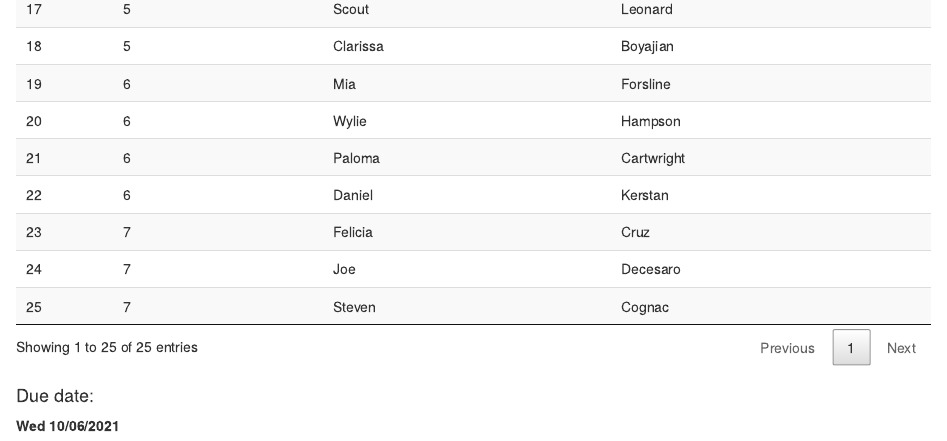
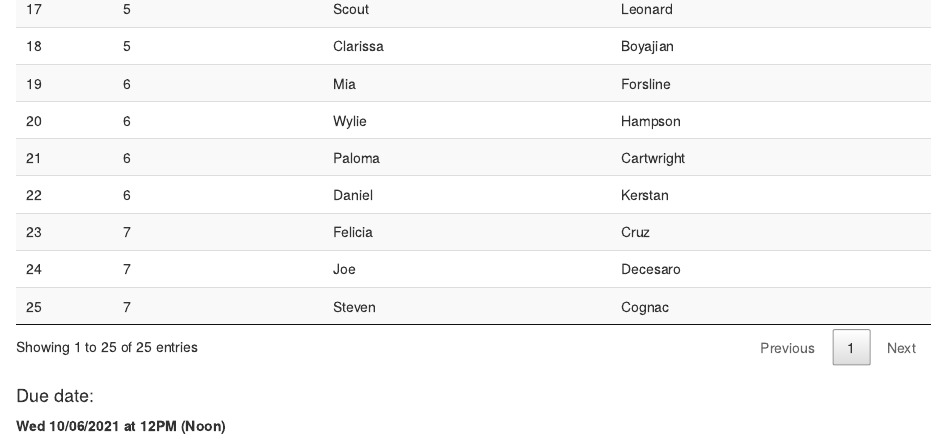
Before and after one commit to brunj7/EDS-213-metadata, an R Markdown document (assignments.Rmd): the page in a window 1100 px wide, from 3720 px down. Rendered offline with R 4.5, knitr and Pandoc, with nearby package versions; drawn as R Markdown's standard HTML page in place of the format the file asks for.

Commit message:
adding a time

```diff
--- a/assignments.Rmd
+++ b/assignments.Rmd
@@ -100,4 +100,4 @@ students %>%
 
 #### Due date:
 
-**Wed 10/06/2021**
+**Wed 10/06/2021 at 12PM (Noon)**
```
Also changed, not shown: docs/search.json, 1 other file.
